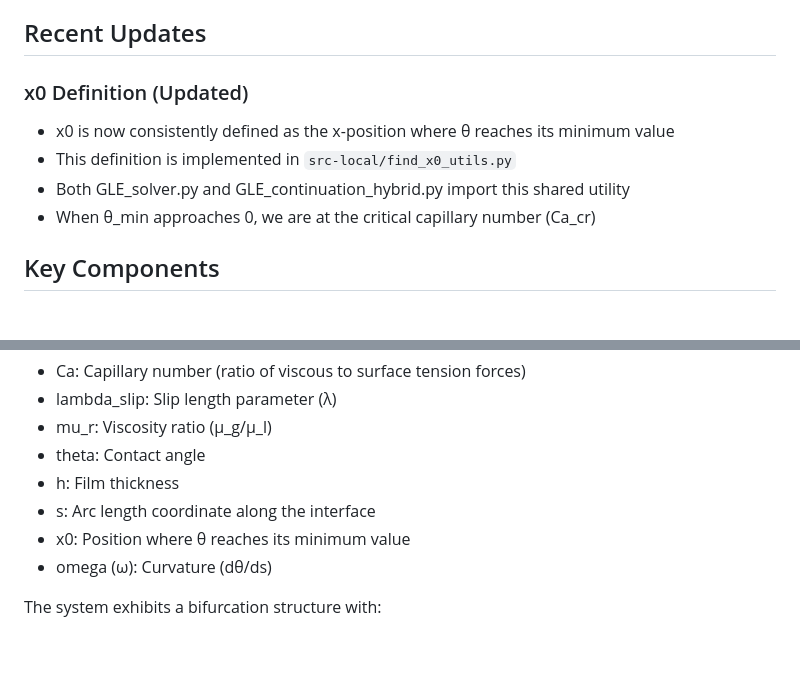
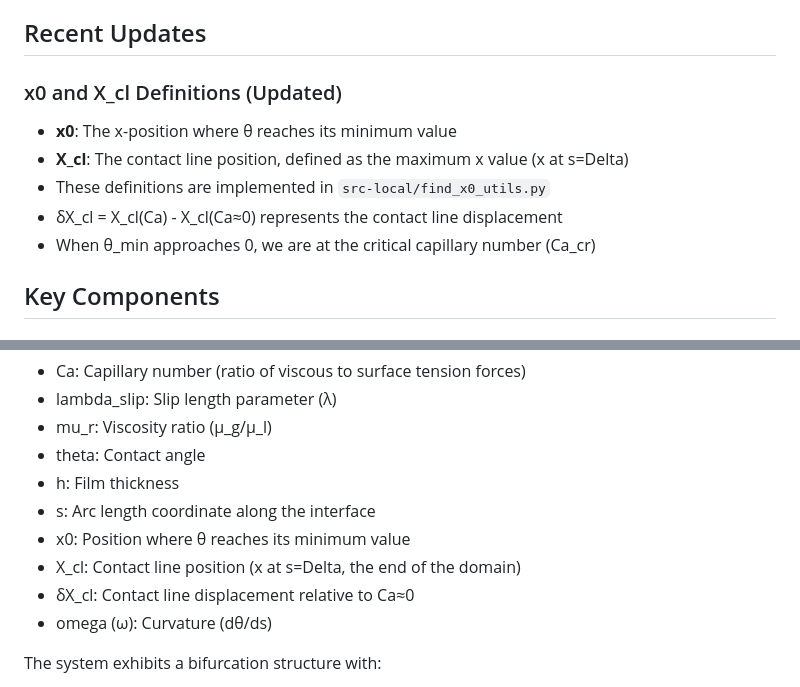
Before and after one commit to comphy-lab/Contact-line-subgrid-modeling, a Markdown page: CLAUDE.md, 2 parts joined by grey strips. GitHub-like rendering; blank space fills up the shorter version.

```diff
--- a/CLAUDE.md
+++ b/CLAUDE.md
@@ -8,10 +8,11 @@ This repository contains Python implementations for contact line subgrid modelin
 
 ## Recent Updates
 
-### x0 Definition (Updated)
-- x0 is now consistently defined as the x-position where θ reaches its minimum value
-- This definition is implemented in `src-local/find_x0_utils.py`
-- Both GLE_solver.py and GLE_continuation_hybrid.py import this shared utility
+### x0 and X_cl Definitions (Updated)
+- **x0**: The x-position where θ reaches its minimum value
+- **X_cl**: The contact line position, defined as the maximum x value (x at s=Delta)
+- These definitions are implemented in `src-local/find_x0_utils.py`
+- δX_cl = X_cl(Ca) - X_cl(Ca≈0) represents the contact line displacement
 - When θ_min approaches 0, we are at the critical capillary number (Ca_cr)
 
 ## Key Components
@@ -101,6 +102,8 @@ The code implements solutions to the contact line dynamics problem where:
 - h: Film thickness
 - s: Arc length coordinate along the interface
 - x0: Position where θ reaches its minimum value
+- X_cl: Contact line position (x at s=Delta, the end of the domain)
+- δX_cl: Contact line displacement relative to Ca≈0
 - omega (ω): Curvature (dθ/ds)
 
 The system exhibits a bifurcation structure with:
```
Also changed, not shown: README_continuation_v4.md (added, +105 -0 lines).
